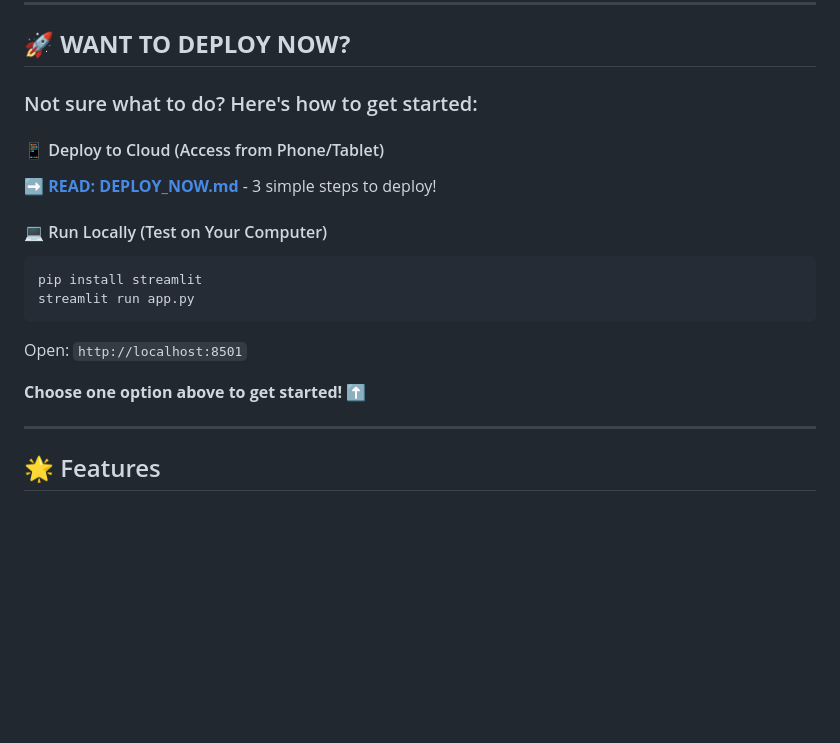
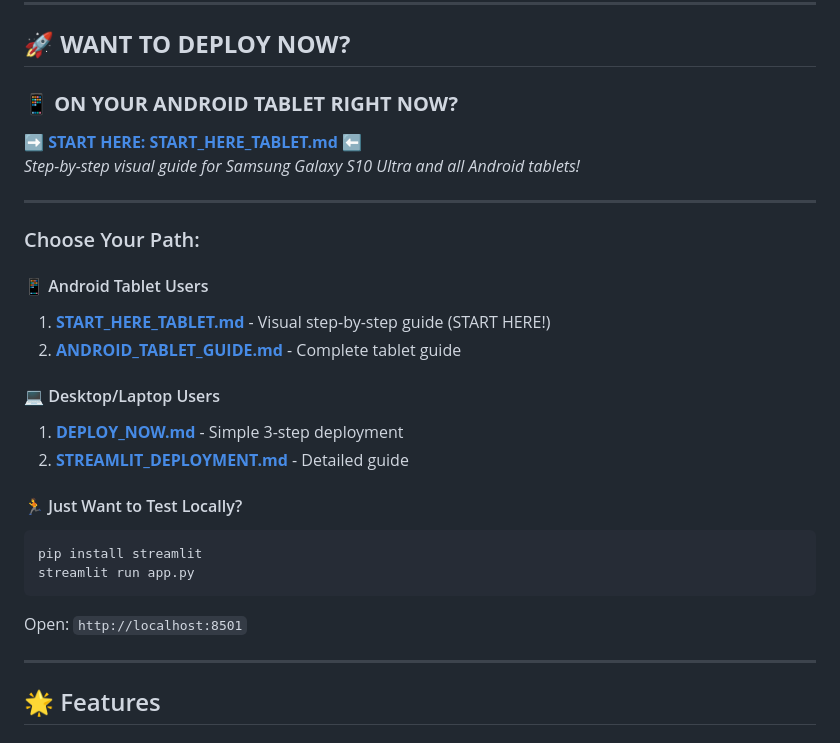
Before and after one commit to Netrade1/Institutional-Microstructure-, a Markdown page: README.md, the part around the change. Drawn GitHub-style; blank space fills up the shorter version.

Commit message:
Add visual tablet quick start guide with step-by-step instructions
Co-authored-by: Netrade1 <146481409+Netrade1@users.noreply.github.com>

````diff
--- a/README.md
+++ b/README.md
@@ -6,19 +6,29 @@ A state-of-the-art cutting-edge machine learning augmented intelligence autonomo
 
 ## 🚀 **WANT TO DEPLOY NOW?**
 
-### Not sure what to do? Here's how to get started:
+### 📱 **ON YOUR ANDROID TABLET RIGHT NOW?**
 
-#### 📱 Deploy to Cloud (Access from Phone/Tablet)
-➡️ **[READ: DEPLOY_NOW.md](DEPLOY_NOW.md)** - 3 simple steps to deploy!
+**➡️ [START HERE: START_HERE_TABLET.md](START_HERE_TABLET.md)** ⬅️
+*Step-by-step visual guide for Samsung Galaxy S10 Ultra and all Android tablets!*
 
-#### 💻 Run Locally (Test on Your Computer)
+---
+
+### Choose Your Path:
+
+#### 📱 Android Tablet Users
+1. **[START_HERE_TABLET.md](START_HERE_TABLET.md)** - Visual step-by-step guide (START HERE!)
+2. **[ANDROID_TABLET_GUIDE.md](ANDROID_TABLET_GUIDE.md)** - Complete tablet guide
+
+#### 💻 Desktop/Laptop Users
+1. **[DEPLOY_NOW.md](DEPLOY_NOW.md)** - Simple 3-step deployment
+2. **[STREAMLIT_DEPLOYMENT.md](STREAMLIT_DEPLOYMENT.md)** - Detailed guide
+
+#### 🏃 Just Want to Test Locally?
 ```bash
 pip install streamlit
 streamlit run app.py
 ```
 Open: `http://localhost:8501`
-
-**Choose one option above to get started!** ⬆️
 
 ---
 
````
Also changed, not shown: START_HERE_TABLET.md (added, +166 -0 lines).
